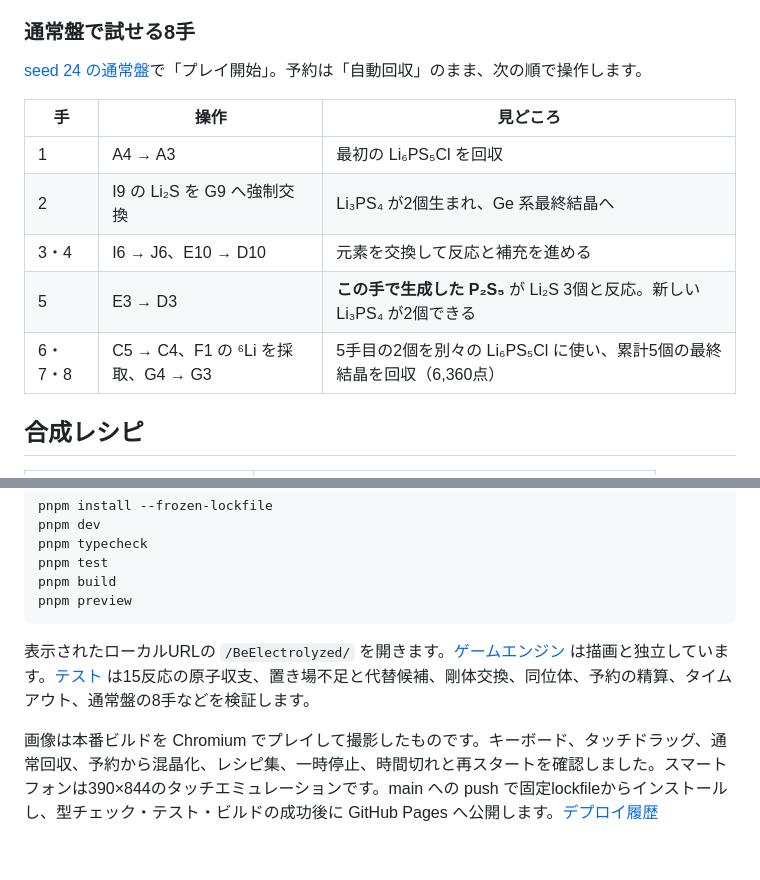
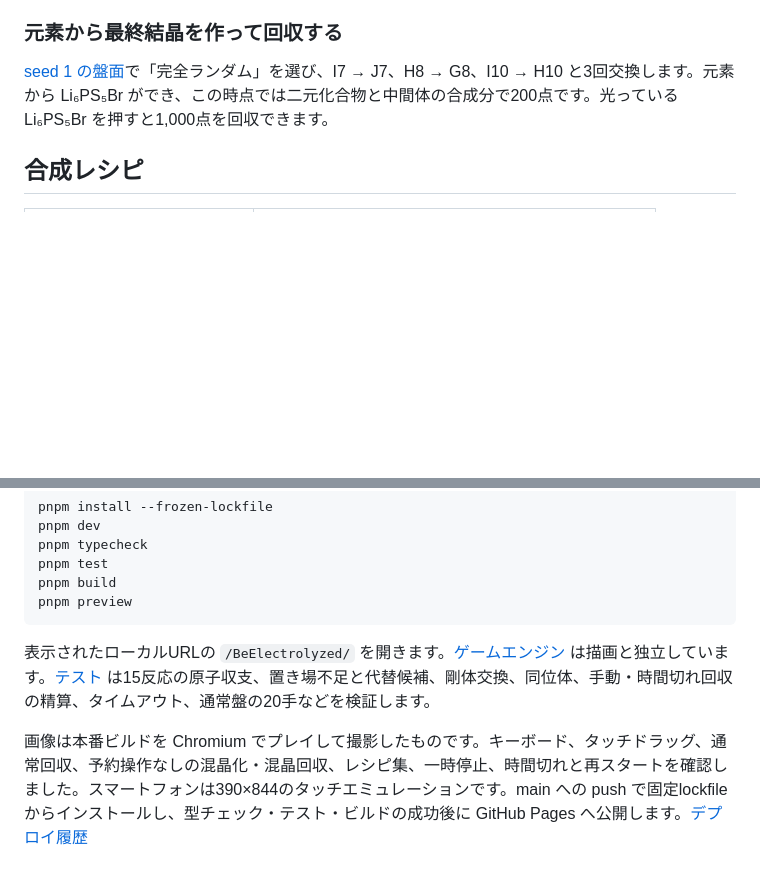
Before and after one commit to ks250206/BeElectrolyzed, a Markdown page: README.md, 2 parts joined by grey strips. Rendered like a GitHub page; blank space fills up the shorter version.

````diff
--- a/README.md
+++ b/README.md
@@ -47,17 +47,9 @@
 3. 新しい生成物が次の反応につながれば連鎖。固定結晶も元素も重力で落下しません。最後に乱数シードに従って元素を補充します。補充しただけでは反応しません。
 4. 通常の補充目標は144マス中130マス。⁶Li は初期盤面に2個あり、通常交換6手ごとに補給機会が1回生まれます。盤上2個まで、補給のため最大132マスまで使用します。置けないときは次の補充に1回分を繰り越します。採取では⁶Liを補給しません。
 
-### 通常盤で試せる8手
+### 元素から最終結晶を作って回収する
 
-[seed 24 の通常盤](https://ks250206.github.io/BeElectrolyzed/?seed=24)で「プレイ開始」。予約は「自動回収」のまま、次の順で操作します。
-
-| 手 | 操作 | 見どころ |
-| --- | --- | --- |
-| 1 | A4 → A3 | 最初の Li₆PS₅Cl を回収 |
-| 2 | I9 の Li₂S を G9 へ強制交換 | Li₃PS₄ が2個生まれ、Ge 系最終結晶へ |
-| 3・4 | I6 → J6、E10 → D10 | 元素を交換して反応と補充を進める |
-| 5 | E3 → D3 | **この手で生成した P₂S₅** が Li₂S 3個と反応。新しい Li₃PS₄ が2個できる |
-| 6・7・8 | C5 → C4、F1 の ⁶Li を採取、G4 → G3 | 5手目の2個を別々の Li₆PS₅Cl に使い、累計5個の最終結晶を回収（6,360点） |
+[seed 1 の盤面](https://ks250206.github.io/BeElectrolyzed/?seed=1)で「完全ランダム」を選び、I7 → J7、H8 → G8、I10 → H10 と3回交換します。元素から Li₆PS₅Br ができ、この時点では二元化合物と中間体の合成分で200点です。光っている Li₆PS₅Br を押すと1,000点を回収できます。
 
 ## 合成レシピ
 
@@ -86,6 +78,6 @@ pnpm build
 pnpm preview
 ```
 
-表示されたローカルURLの `/BeElectrolyzed/` を開きます。[ゲームエンジン](src/game) は描画と独立しています。[テスト](tests) は15反応の原子収支、置き場不足と代替候補、剛体交換、同位体、予約の精算、タイムアウト、通常盤の8手などを検証します。
+表示されたローカルURLの `/BeElectrolyzed/` を開きます。[ゲームエンジン](src/game) は描画と独立しています。[テスト](tests) は15反応の原子収支、置き場不足と代替候補、剛体交換、同位体、手動・時間切れ回収の精算、タイムアウト、通常盤の20手などを検証します。
 
-画像は本番ビルドを Chromium でプレイして撮影したものです。キーボード、タッチドラッグ、通常回収、予約から混晶化、レシピ集、一時停止、時間切れと再スタートを確認しました。スマートフォンは390×844のタッチエミュレーションです。main への push で固定lockfileからインストールし、型チェック・テスト・ビルドの成功後に GitHub Pages へ公開します。[デプロイ履歴](https://github.com/ks250206/BeElectrolyzed/actions/workflows/pages.yml)
+画像は本番ビルドを Chromium でプレイして撮影したものです。キーボード、タッチドラッグ、通常回収、予約操作なしの混晶化・混晶回収、レシピ集、一時停止、時間切れと再スタートを確認しました。スマートフォンは390×844のタッチエミュレーションです。main への push で固定lockfileからインストールし、型チェック・テスト・ビルドの成功後に GitHub Pages へ公開します。[デプロイ履歴](https://github.com/ks250206/BeElectrolyzed/actions/workflows/pages.yml)
````
Also changed, not shown: other parts of README.md (+10 -10 lines), docs/images/desktop-finals.png (added), docs/images/desktop-locks.png (deleted), docs/images/desktop-rare.png, docs/images/mobile-play.png, 11 other files.
